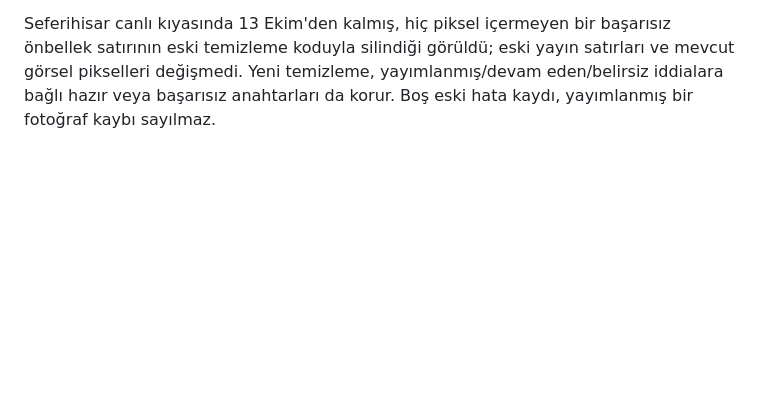
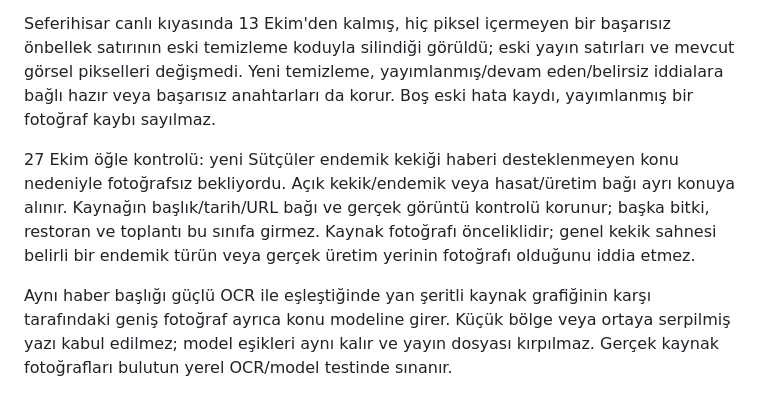
Before and after one commit to ispartaofficial/ispartaofficial-news, a Markdown page: docs/visual-backlog-recovery.md, the part around the change. Rendered like a GitHub page; blank space fills up the shorter version.

Commit message:
Record bounded photo recovery and remaining verification limits [skip ci]

```diff
--- a/docs/visual-backlog-recovery.md
+++ b/docs/visual-backlog-recovery.md
@@ -89,3 +89,16 @@ başarısız önbellek satırının eski temizleme koduyla silindiği görüldü
 yayın satırları ve mevcut görsel pikselleri değişmedi. Yeni temizleme,
 yayımlanmış/devam eden/belirsiz iddialara bağlı hazır veya başarısız anahtarları
 da korur. Boş eski hata kaydı, yayımlanmış bir fotoğraf kaybı sayılmaz.
+
+
+27 Ekim öğle kontrolü: yeni Sütçüler endemik kekiği haberi desteklenmeyen
+konu nedeniyle fotoğrafsız bekliyordu. Açık kekik/endemik veya hasat/üretim
+bağı ayrı konuya alınır. Kaynağın başlık/tarih/URL bağı ve gerçek görüntü
+kontrolü korunur; başka bitki, restoran ve toplantı bu sınıfa girmez.
+Kaynak fotoğrafı önceliklidir; genel kekik sahnesi belirli bir endemik türün
+veya gerçek üretim yerinin fotoğrafı olduğunu iddia etmez.
+
+Aynı haber başlığı güçlü OCR ile eşleştiğinde yan şeritli kaynak grafiğinin
+karşı tarafındaki geniş fotoğraf ayrıca konu modeline girer. Küçük bölge veya
+ortaya serpilmiş yazı kabul edilmez; model eşikleri aynı kalır ve yayın dosyası
+kırpılmaz. Gerçek kaynak fotoğrafları bulutun yerel OCR/model testinde sınanır.
```
